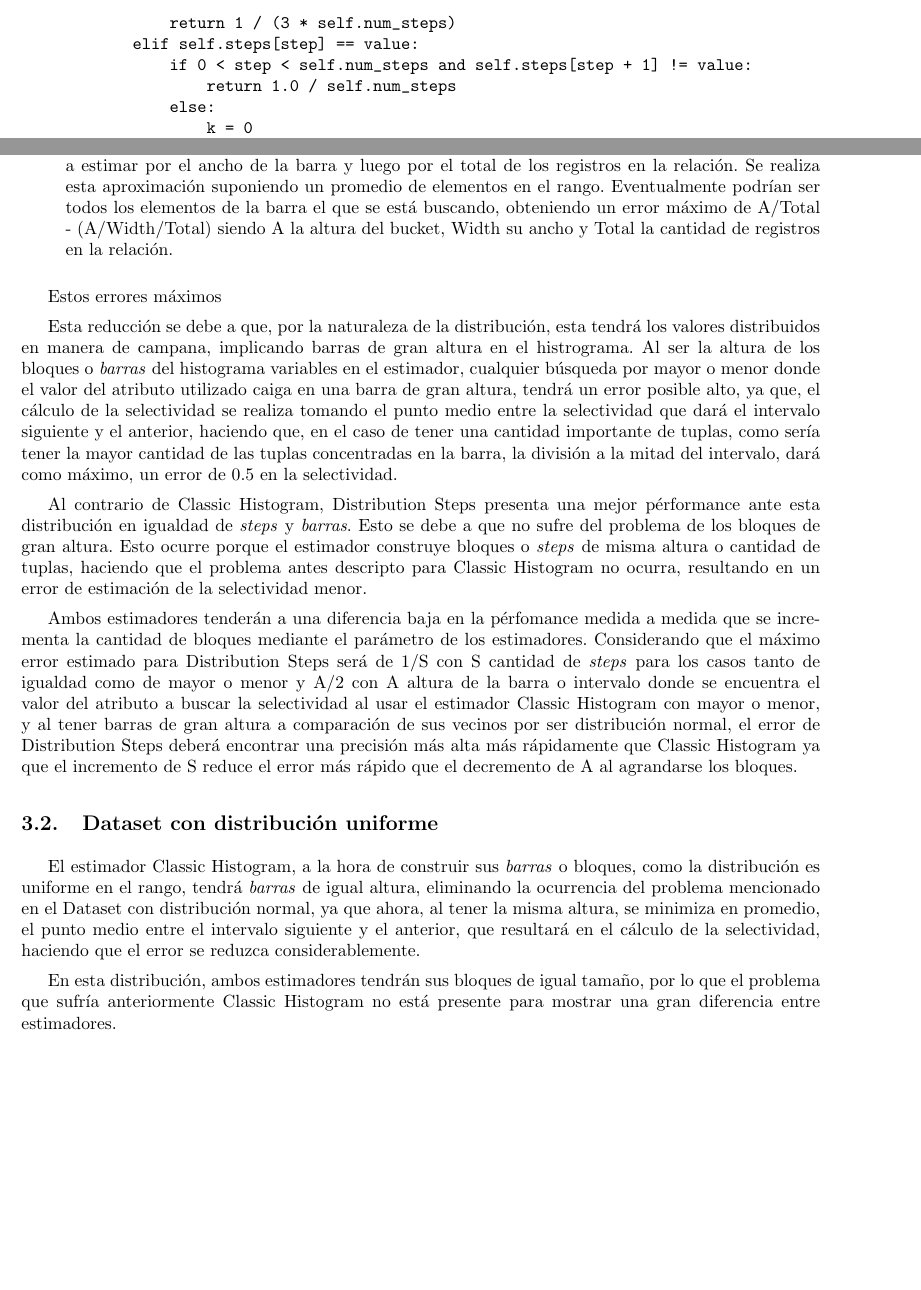
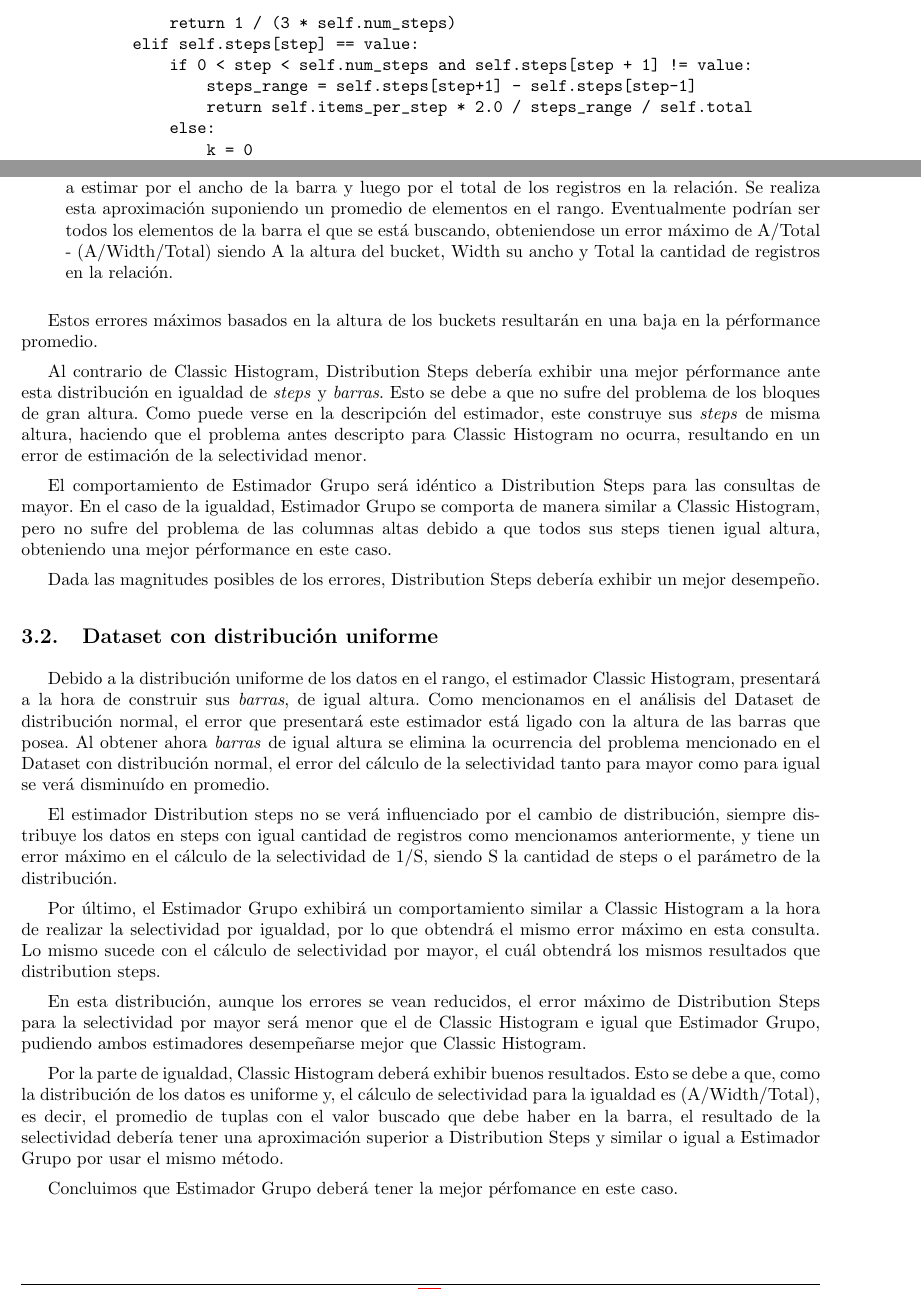
Before and after one commit to LeandroLovisolo/BD-TP2, a LaTeX document (tex/informe.tex): two parts of pages 4 and 6 of 27, joined at a grey line, cut so that both start at the same text, the shorter picture padded with empty space. Compiled offline with pdfLaTeX.

Commit message:
Analisis teorico de distribucion normal y uniforme

```diff
--- a/tex/informe.tex
+++ b/tex/informe.tex
@@ -260,7 +260,8 @@ Luego para calcular la estimación por igualdad se aproxima como tomando como si
                 return 1 / (3 * self.num_steps)
             elif self.steps[step] == value:
                 if 0 < step < self.num_steps and self.steps[step + 1] != value:
-                    return 1.0 / self.num_steps
+                    steps_range = self.steps[step+1] - self.steps[step-1]
+                    return self.items_per_step * 2.0 / steps_range / self.total
                 else:
                     k = 0
                     while len(self.steps) > step + k + 1 and self.steps[step + k + 1] == value:
@@ -377,22 +377,28 @@ El estimador Classic Histogram presenta una reducción de precisión bajo una di
-\item Para la consulta de selectividad por igualdad, se divide la altura de la barra donde cae el valor a estimar por el ancho de la barra y luego por el total de los registros en la relación. Se realiza esta aproximación suponiendo un promedio de elementos en el rango. Eventualmente podrían ser todos los elementos de la barra el que se está buscando, obteniendo un error máximo de A/Total - (A/Width/Total) siendo A la altura del bucket, Width su ancho y Total la cantidad de registros en la relación.
+\item Para el cálculo de la selectividad mayor, el estimador toma la mitad del intervalo donde cae el valor buscado, más los demás intervalos necesarios, esto concluye con un error de A/2 siendo A la altura de la barra donde se encuentra el valor a buscar.
+\item Para la consulta de selectividad por igualdad, se divide la altura de la barra donde cae el valor a estimar por el ancho de la barra y luego por el total de los registros en la relación. Se realiza esta aproximación suponiendo un promedio de elementos en el rango. Eventualmente podrían ser todos los elementos de la barra el que se está buscando, obteniendose un error máximo de A/Total - (A/Width/Total) siendo A la altura del bucket, Width su ancho y Total la cantidad de registros en la relación.
 \end{itemize}
 
-Estos errores máximos
+Estos errores máximos basados en la altura de los buckets resultarán en una baja en la pérformance promedio.
 
-Esta reducción se debe a que, por la naturaleza de la distribución, esta tendrá los valores distribuidos en manera de campana, implicando
-barras de gran altura en el histrograma. Al ser la altura de los bloques o \textit{barras} del histograma variables en el estimador,
-cualquier búsqueda por mayor o menor donde el valor del atributo utilizado caiga en una barra de gran altura,
-tendrá un error posible alto, ya que, el cálculo de la selectividad se realiza tomando el punto medio entre la selectividad que dará el
-intervalo siguiente y el anterior, haciendo que, en el caso de tener una cantidad importante de tuplas, como sería tener la mayor cantidad de las tuplas concentradas en la barra, la división a la mitad del intervalo, dará como máximo, un error de 0.5 en la selectividad.
+Al contrario de Classic Histogram, Distribution Steps debería exhibir una mejor pérformance ante esta distribución en igualdad de \textit{steps} y \textit{barras}. Esto se debe a que no sufre del problema de los bloques de gran altura. Como puede verse en la descripción del estimador, este construye sus \textit{steps} de misma altura, haciendo que el problema antes descripto para Classic Histogram no ocurra, resultando en un error de estimación de la selectividad menor.
 
-Al contrario de Classic Histogram, Distribution Steps presenta una mejor pérformance ante esta distribución en igualdad de \textit{steps} y \textit{barras}. Esto se debe a que no sufre del problema de los bloques de gran altura. Esto ocurre porque el estimador construye bloques o \textit{steps} de misma altura o cantidad de tuplas, haciendo que el problema antes descripto para Classic Histogram no ocurra, resultando en un error de estimación de la selectividad menor.
+El comportamiento de Estimador Grupo será idéntico a Distribution Steps para las consultas de mayor. En el caso de la igualdad, Estimador Grupo se comporta de manera similar a Classic Histogram, pero no sufre del problema de las columnas altas debido a que todos sus steps tienen igual altura, obteniendo una mejor pérformance en este caso.
 
-Ambos estimadores tenderán a una diferencia baja en la pérfomance medida a medida que se incrementa la cantidad de bloques mediante el parámetro de los estimadores. Considerando que el máximo error estimado para Distribution Steps será de 1/S con S cantidad de \textit{steps} para los casos tanto de igualdad como de mayor o menor y A/2 con A altura de la barra o intervalo donde se encuentra el valor del atributo a buscar la selectividad al usar el estimador Classic Histogram con mayor o menor, y al tener barras de gran altura a comparación de sus vecinos por ser distribución normal, el error de Distribution Steps deberá encontrar una precisión más alta más rápidamente que Classic Histogram ya que el incremento de S reduce el error más rápido que el decremento de A al agrandarse los bloques.
+Dada las magnitudes posibles de los errores, Distribution Steps debería exhibir un mejor desempeño.
 
 \subsection{Dataset con distribución uniforme}
-El estimador Classic Histogram, a la hora de construir sus \textit{barras} o bloques, como la distribución es uniforme en el rango, tendrá \textit{barras} de igual altura, eliminando la ocurrencia del problema mencionado en el Dataset con distribución normal, ya que ahora, al tener la misma altura, se minimiza en promedio, el punto medio entre el intervalo siguiente y el anterior, que resultará en el cálculo de la selectividad, haciendo que el error se reduzca considerablemente.
 
-En esta distribución, ambos estimadores tendrán sus bloques de igual tamaño, por lo que el problema que sufría anteriormente Classic Histogram no está presente para mostrar una gran diferencia entre estimadores.
+Debido a la distribución uniforme de los datos en el rango, el estimador Classic Histogram, presentará a la hora de construir sus \textit{barras}, de igual altura. Como mencionamos en el análisis del Dataset de distribución normal, el error que presentará este estimador está ligado con la altura de las barras que posea. Al obtener ahora \textit{barras} de igual altura se elimina la ocurrencia del problema mencionado en el Dataset con distribución normal, el error del cálculo de la selectividad tanto para mayor como para igual se verá disminuído en promedio.
+
+El estimador Distribution steps no se verá influenciado por el cambio de distribución, siempre distribuye los datos en steps con igual cantidad de registros como mencionamos anteriormente, y tiene un error máximo en el cálculo de la selectividad de 1/S, siendo S la cantidad de steps o el parámetro de la distribución.
+
+Por último, el Estimador Grupo exhibirá un comportamiento similar a Classic Histogram a la hora de realizar la selectividad por igualdad, por lo que obtendrá el mismo error máximo en esta consulta. Lo mismo sucede con el cálculo de selectividad por mayor, el cuál obtendrá los mismos resultados que distribution steps.
+
+En esta distribución, aunque los errores se vean reducidos, el error máximo de Distribution Steps para la selectividad por mayor será menor que el de Classic Histogram e igual que Estimador Grupo, pudiendo ambos estimadores desempeñarse mejor que Classic Histogram.
+
+Por la parte de igualdad, Classic Histogram deberá exhibir buenos resultados. Esto se debe a que, como la distribución de los datos es uniforme y, el cálculo de selectividad para la igualdad es (A/Width/Total), es decir, el promedio de tuplas con el valor buscado que debe haber en la barra, el resultado de la selectividad debería tener una aproximación superior a Distribution Steps y similar o igual a Estimador Grupo por usar el mismo método.
+
+Concluimos que Estimador Grupo deberá tener la mejor pérfomance en este caso.
 
 
 %%%%%%%%%%%%%%%%%%%%%%%%%%%%%%%%%%%%%%%%%%%%%%%%%%%%%%%%%%%%%%%%%%%%%%%%%%%%%%%%
```
Also changed, not shown: tex/informe.tex (3 more changed lines).
